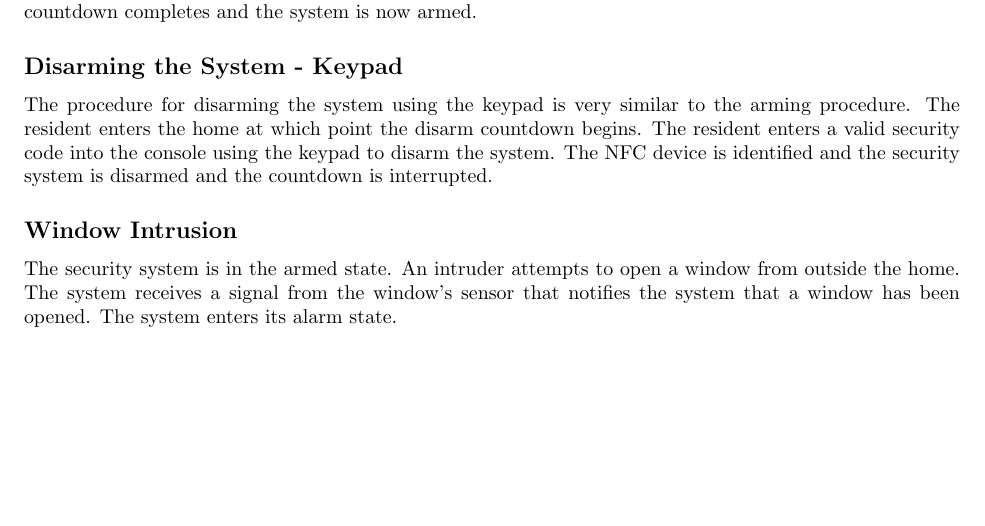
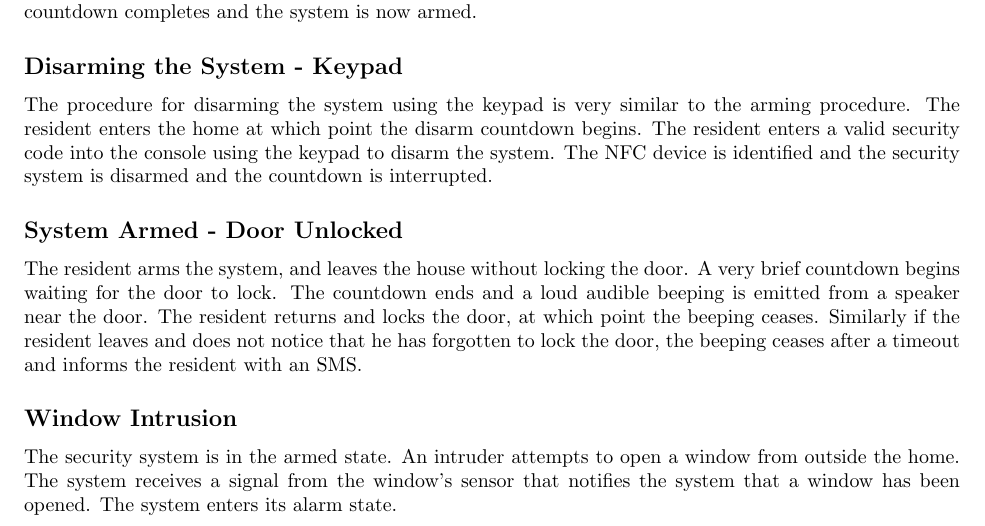
Before and after one commit to kcbanner/ece355-garth, a LaTeX thesis (srs/srs.tex): part of page 5 of 18, cut so that both start at the same text, the shorter picture padded with empty space. Compiled offline with pdfLaTeX.

Commit message:
Armed no lock scenario added

```diff
--- a/srs/srs.tex
+++ b/srs/srs.tex
@@ -118,6 +118,16 @@ arming procedure. The resident enters the home at which point the disarm
 countdown begins. The resident enters a valid security code into the console
 using the keypad to disarm the system.  The NFC device is identified and the
 security system is disarmed and the countdown is interrupted.
+
+\subsection*{System Armed - Door Unlocked}
+
+The resident arms the system, and leaves the house without locking the door.
+A very brief countdown begins waiting for the door to lock. The countdown
+ends and a loud audible beeping is emitted from a speaker near the door. The
+resident returns and locks the door, at which point the beeping ceases.
+Similarly if the resident leaves and does not notice that he has forgotten to
+lock the door, the beeping ceases after a timeout and informs the resident with
+an SMS.
 
 \subsection*{Window Intrusion}
 %TODO what happens during the alarm state?
```
